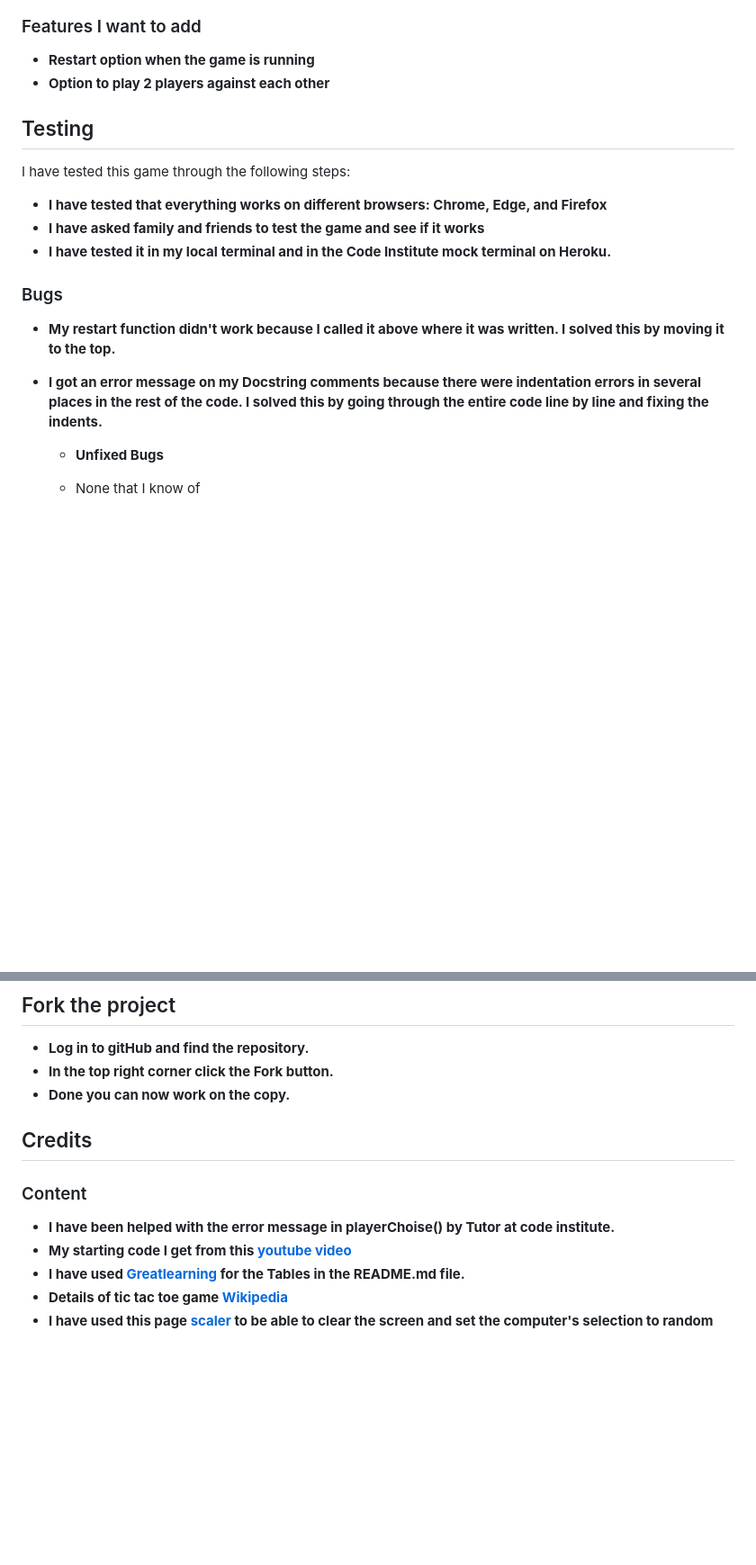
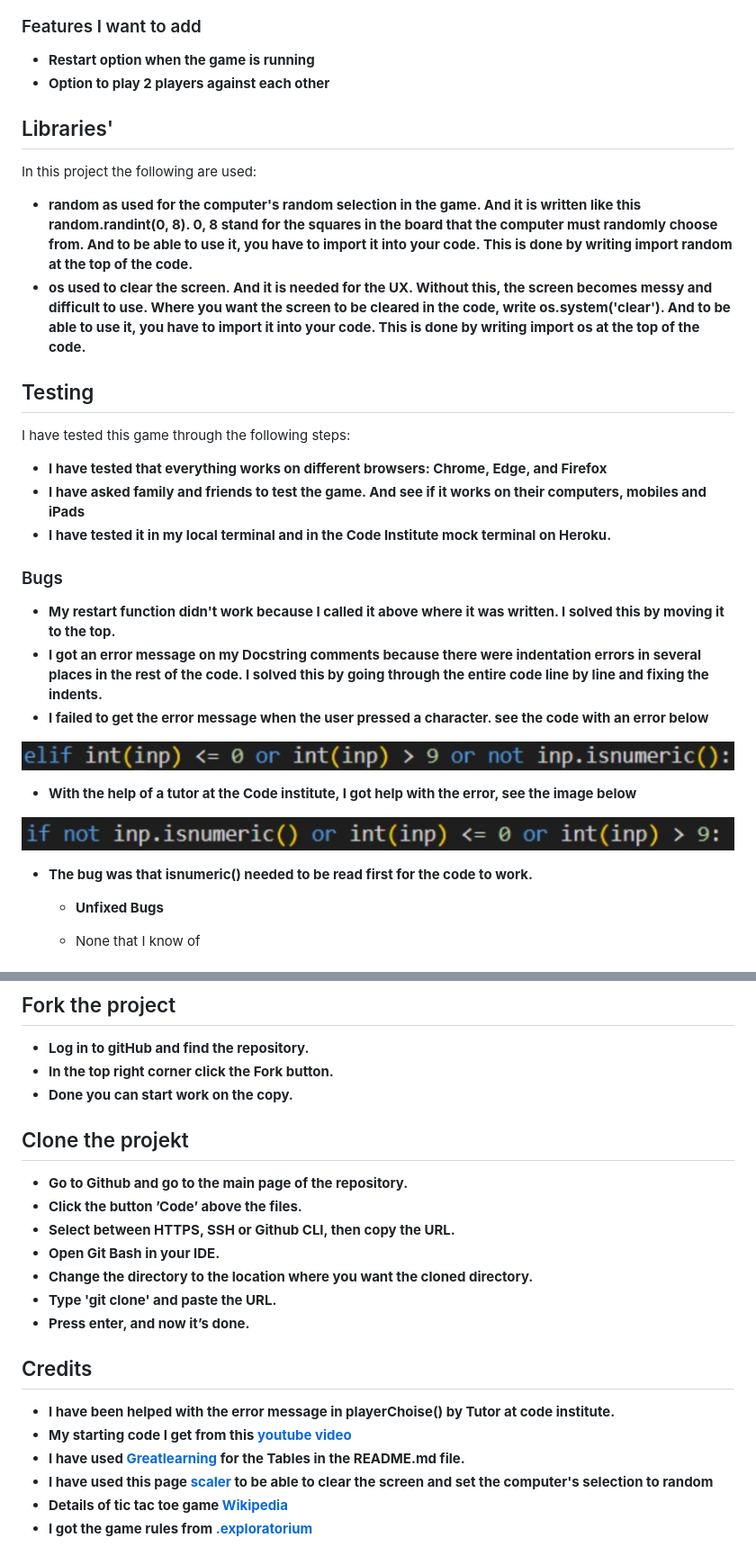
Before and after one commit to assofiejakobsson/Tic-tac-toe-game, a Markdown page: README.md, 2 parts joined by grey strips. Shown: that part at 90% size. GitHub-like rendering; pictures changed too: assets/screenshot-bug.jpg (added), assets/screenshot-fixed-bug.jpg (added); blank space fills up the shorter version.

Commit message:
Add images and text to README.md

```diff
--- a/README.md
+++ b/README.md
@@ -68,18 +70,37 @@ Simple to understand | Good explanations in the right place
 - __Restart option when the game is running__
 - __Option to play 2 players against each other__
 
+## Libraries'
+
+In this project the following are used:
+
+- __random as used for the computer's random selection in the game. And it is written like this random.randint(0, 8). 0, 8 stand for the squares in the board that the computer must randomly choose from. And to be able to use it, you have to import it into your code. This is done by writing import random at the top of the code.__
+- __os used to clear the screen. And it is needed for the UX. Without this, the screen becomes messy and difficult to use. Where you want the screen to be cleared in the code, write os.system('clear'). And to be able to use it, you have to import it into your code. This is done by writing import os at the top of the code.__
+
+
 ## Testing
 
 I have tested this game through the following steps:
 
 - __I have tested that everything works on different browsers: Chrome, Edge, and Firefox__
-- __I have asked family and friends to test the game and see if it works__
+- __I have asked family and friends to test the game. And see if it works on their computers, mobiles and iPads__
 - __I have tested it in my local terminal and in the  Code Institute mock terminal on Heroku.__
 
 ### Bugs
 
 - __My restart function didn't work because I called it above where it was written. I solved this by moving it to the top.__
 - __I got an error message on my Docstring comments because there were indentation errors in several places in the rest of the code. I solved this by going through the entire code line by line and fixing the indents.__
+- __I failed to get the error message when the user pressed a character. see the code with an error below__
+
+![screenshot-bug](assets/screenshot-bug.jpg)
+
+- __With the help of a tutor at the Code institute, I got help with the error, see the image below__
+
+![screenshot-fixed-bug](assets/screenshot-fixed-bug.jpg)
+
+- __The bug was that isnumeric() needed to be read first for the code to work.__
+
+
 
   - __Unfixed Bugs__
 
@@ -117,14 +138,23 @@ I have tested this game through the following steps:
 
 - __Log in to gitHub and find the repository.__
 - __In the top right corner click the Fork button.__
-- __Done you can now work on the copy.__
+- __Done you can start work on the copy.__
+
+## Clone the projekt
+
+- __Go to Github and go to the main page of the repository.__
+- __Click the button ’Code’ above the files.__
+- __Select between HTTPS, SSH or Github CLI, then copy the URL.__
+- __Open Git Bash in your IDE.__
+- __Change the directory to the location where you want the cloned directory.__
+- __Type 'git clone' and paste the URL.__
+- __Press enter, and now it’s done.__
 
 ## Credits
-
-### Content
 
 - __I have been helped with the error message in playerChoise() by Tutor at code institute.__
 - __My starting code I get from this [youtube video](https://www.youtube.com/watch?v=dK6gJw4-NCo)__
 - __I have used [Greatlearning](https://www.mygreatlearning.com/blog/readme-file/)  for the Tables in the README.md file.__
+- __I have used this page [scaler](https://www.scaler.com/topics/random-function-in-python/) to be able to clear the screen and set the computer's selection to random__
 - __Details of tic tac toe game [Wikipedia](https://en.wikipedia.org/wiki/Tic-tac-toe)__
-- __I have used this page [scaler](https://www.scaler.com/topics/random-function-in-python/) to be able to clear the screen and set the computer's selection to random__
+- __I got the game rules from [.exploratorium](https://www.exploratorium.edu/brain_explorer/tictactoe.html)__
```
Also changed, not shown: other parts of README.md (+4 -2 lines).
